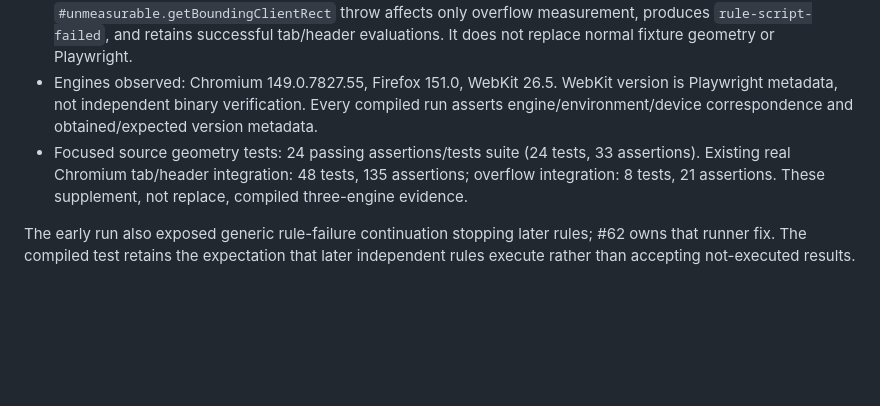
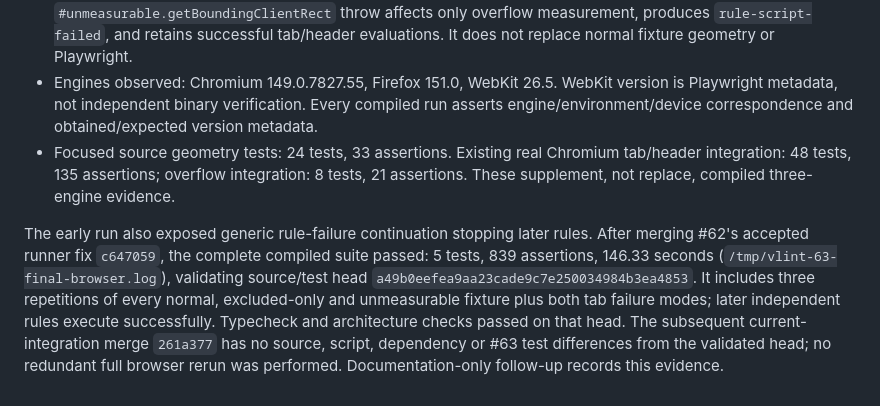
Before and after one commit to wh3at/vlint, a Markdown page: docs/operations/single-line-overflow-validation.md, the part around the change. Drawn GitHub-style; blank space fills up the shorter version.

Commit message:
docs: record three-engine rule acceptance evidence

```diff
--- a/docs/operations/single-line-overflow-validation.md
+++ b/docs/operations/single-line-overflow-validation.md
@@ -40,6 +40,6 @@ The container's browser/OS dependencies came from the real compiled `browser ins
 - Three repetitions compare full measured state, counts, violations, geometry and diagnostics within each engine. Fixture URL, HTML and configuration contents remain fixed across repetitions. Firefox header line tops (119.5/139.5) legitimately differ from Chromium/WebKit (120/140); no cross-engine geometry equality is required.
 - Generated-content and label-cardinality failures remain incomplete. A controlled page-owned `#unmeasurable.getBoundingClientRect` throw affects only overflow measurement, produces `rule-script-failed`, and retains successful tab/header evaluations. It does not replace normal fixture geometry or Playwright.
 - Engines observed: Chromium 149.0.7827.55, Firefox 151.0, WebKit 26.5. WebKit version is Playwright metadata, not independent binary verification. Every compiled run asserts engine/environment/device correspondence and obtained/expected version metadata.
-- Focused source geometry tests: 24 passing assertions/tests suite (24 tests, 33 assertions). Existing real Chromium tab/header integration: 48 tests, 135 assertions; overflow integration: 8 tests, 21 assertions. These supplement, not replace, compiled three-engine evidence.
+- Focused source geometry tests: 24 tests, 33 assertions. Existing real Chromium tab/header integration: 48 tests, 135 assertions; overflow integration: 8 tests, 21 assertions. These supplement, not replace, compiled three-engine evidence.
 
-The early run also exposed generic rule-failure continuation stopping later rules; #62 owns that runner fix. The compiled test retains the expectation that later independent rules execute rather than accepting not-executed results.
+The early run also exposed generic rule-failure continuation stopping later rules. After merging #62's accepted runner fix `c647059`, the complete compiled suite passed: 5 tests, 839 assertions, 146.33 seconds (`/tmp/vlint-63-final-browser.log`), validating source/test head `a49b0eefea9aa23cade9c7e250034984b3ea4853`. It includes three repetitions of every normal, excluded-only and unmeasurable fixture plus both tab failure modes; later independent rules execute successfully. Typecheck and architecture checks passed on that head. The subsequent current-integration merge `261a377` has no source, script, dependency or #63 test differences from the validated head; no redundant full browser rerun was performed. Documentation-only follow-up records this evidence.
```
